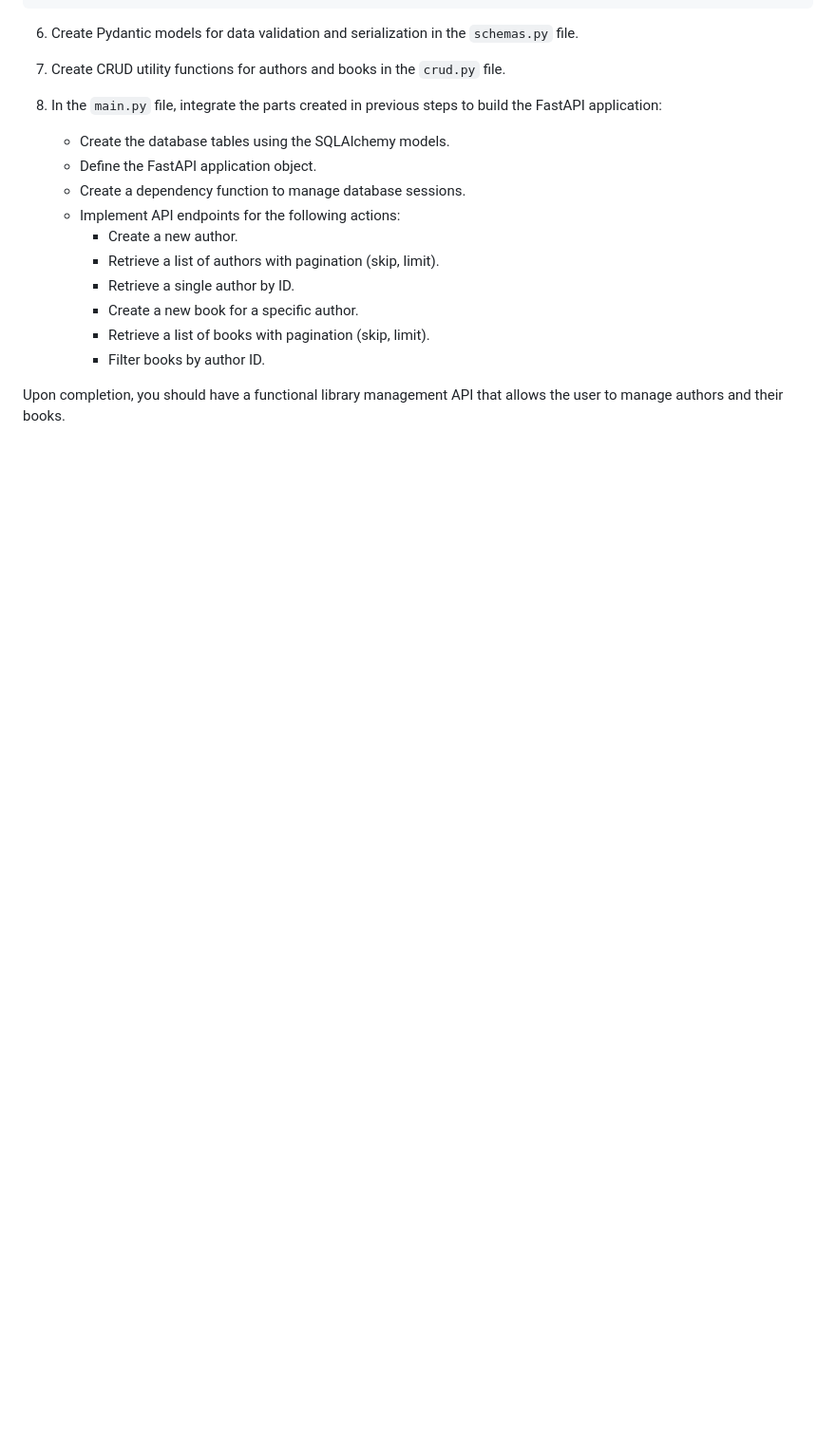
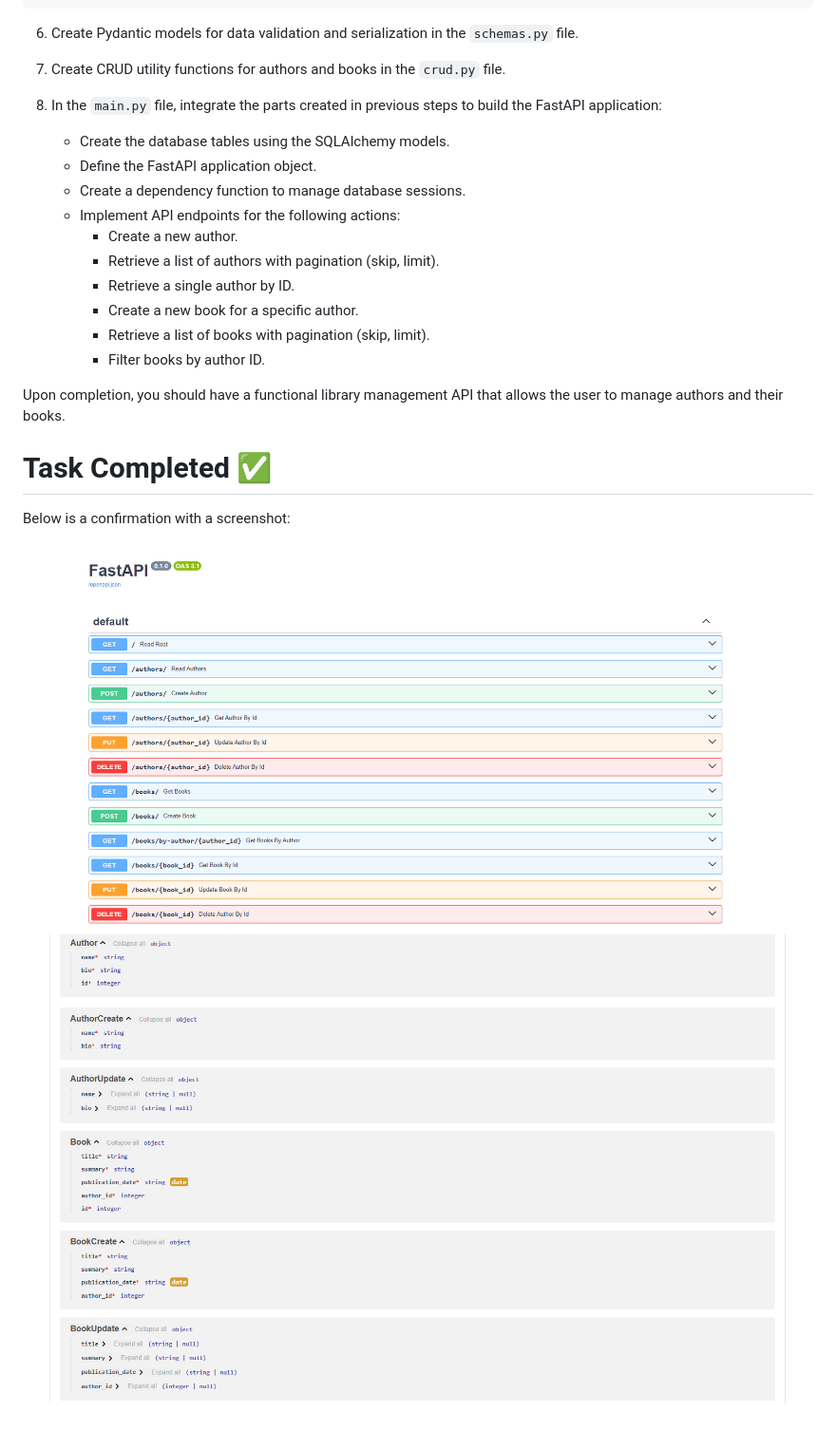
Before and after one commit to mate-academy/py-fastapi-library-management-api, a Markdown page: README.md, the part around the change. Shown at 95% size. Rendered like a GitHub page; pictures changed too: screenshots/endpoints.png (added), screenshots/objects.png (added); blank space fills up the shorter version.

```diff
--- a/README.md
+++ b/README.md
@@ -53,3 +53,11 @@ You should develop a basic library management API using FastAPI and SQLAlchemy O
      - Filter books by author ID.
 
 Upon completion, you should have a functional library management API that allows the user to manage authors and their books.
+
+
+# Task Completed ✅
+
+Below is a confirmation with a screenshot:
+
+![Task Completed](screenshots/endpoints.png "Screenshot of Completed Task")
+![Task Completed](screenshots/objects.png "Screenshot of Completed Task")
```
Also changed, not shown: 14 other files.
